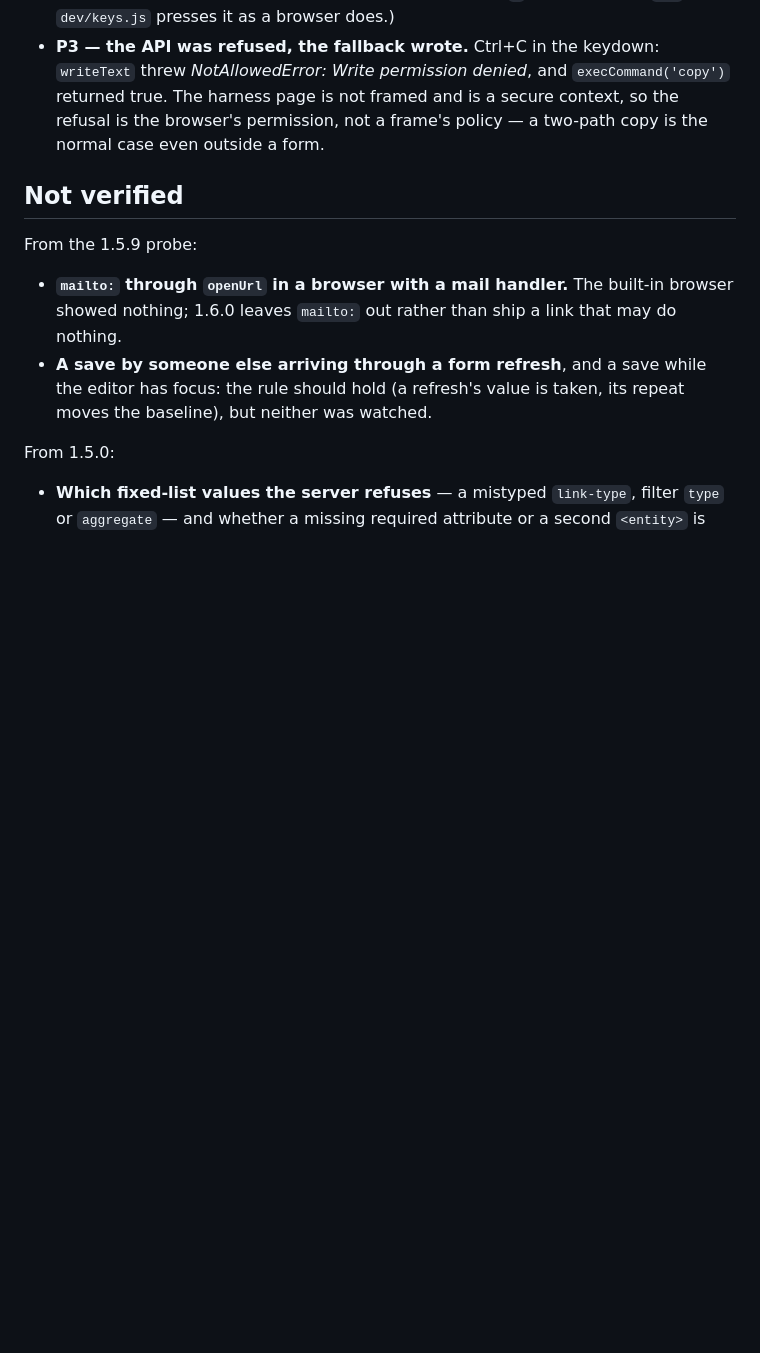
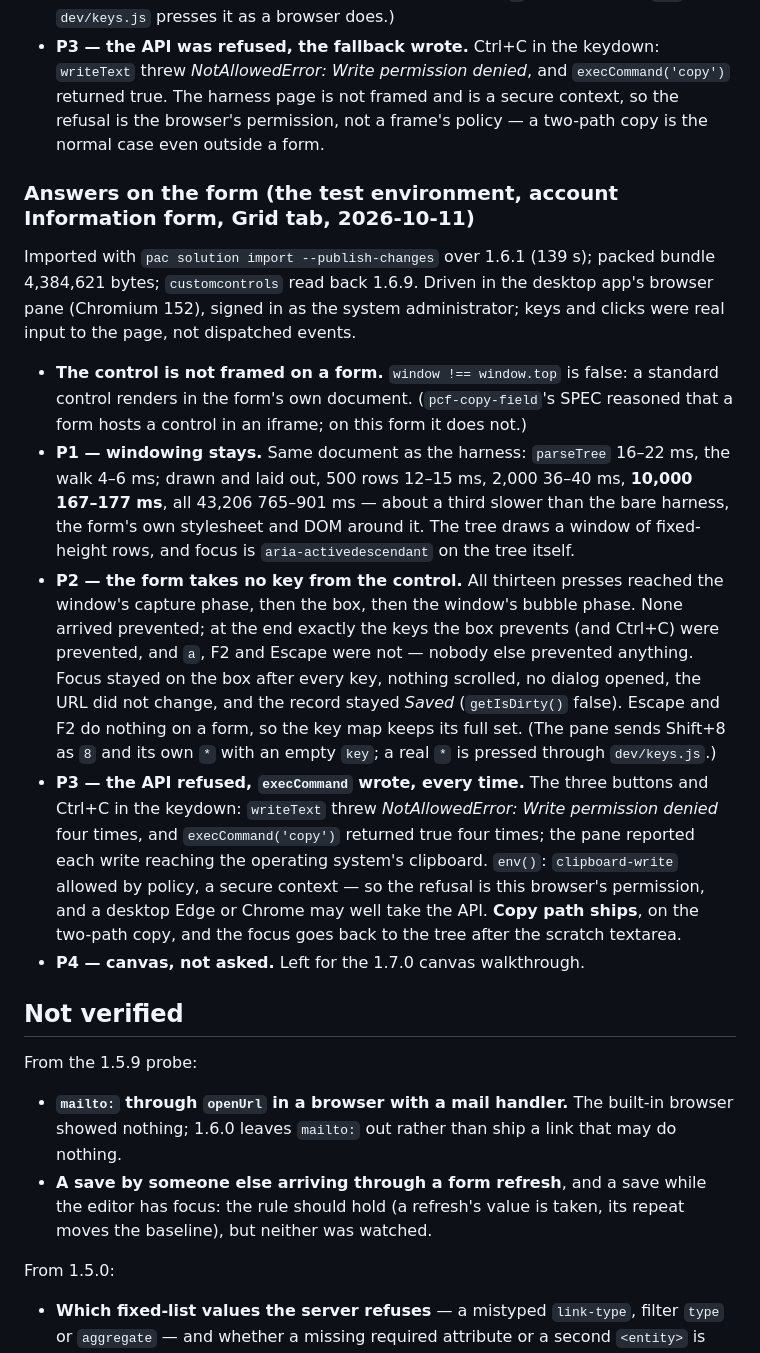
Before and after one commit to Charlesllamas/Code-Editor-PCF, a Markdown page: SPEC.md, the part around the change. Drawn GitHub-style; blank space fills up the shorter version.

Commit message:
Record the 1.6.9 probe's answers from the form

```diff
--- a/SPEC.md
+++ b/SPEC.md
@@ -1094,6 +1094,43 @@ record. **A wrong answer removes the feature it names.**
   is a secure context, so the refusal is the browser's permission, not a
   frame's policy — a two-path copy is the normal case even outside a form.
 
+### Answers on the form (the test environment, account Information form, Grid tab, 2026-10-11)
+
+Imported with `pac solution import --publish-changes` over 1.6.1 (139 s);
+packed bundle 4,384,621 bytes; `customcontrols` read back 1.6.9. Driven in
+the desktop app's browser pane (Chromium 152), signed in as the system
+administrator; keys and clicks were real input to the page, not dispatched
+events.
+
+- **The control is not framed on a form.** `window !== window.top` is false:
+  a standard control renders in the form's own document. (`pcf-copy-field`'s
+  SPEC reasoned that a form hosts a control in an iframe; on this form it
+  does not.)
+- **P1 — windowing stays.** Same document as the harness: `parseTree` 16–22
+  ms, the walk 4–6 ms; drawn and laid out, 500 rows 12–15 ms, 2,000 36–40
+  ms, **10,000 167–177 ms**, all 43,206 765–901 ms — about a third slower
+  than the bare harness, the form's own stylesheet and DOM around it. The
+  tree draws a window of fixed-height rows, and focus is
+  `aria-activedescendant` on the tree itself.
+- **P2 — the form takes no key from the control.** All thirteen presses
+  reached the window's capture phase, then the box, then the window's bubble
+  phase. None arrived prevented; at the end exactly the keys the box
+  prevents (and Ctrl+C) were prevented, and `a`, F2 and Escape were not —
+  nobody else prevented anything. Focus stayed on the box after every key,
+  nothing scrolled, no dialog opened, the URL did not change, and the record
+  stayed *Saved* (`getIsDirty()` false). Escape and F2 do nothing on a form,
+  so the key map keeps its full set. (The pane sends Shift+8 as `8` and its
+  own `*` with an empty `key`; a real `*` is pressed through `dev/keys.js`.)
+- **P3 — the API refused, `execCommand` wrote, every time.** The three
+  buttons and Ctrl+C in the keydown: `writeText` threw *NotAllowedError:
+  Write permission denied* four times, and `execCommand('copy')` returned
+  true four times; the pane reported each write reaching the operating
+  system's clipboard. `env()`: `clipboard-write` allowed by policy, a secure
+  context — so the refusal is this browser's permission, and a desktop Edge
+  or Chrome may well take the API. **Copy path ships**, on the two-path
+  copy, and the focus goes back to the tree after the scratch textarea.
+- **P4 — canvas, not asked.** Left for the 1.7.0 canvas walkthrough.
+
 ## Not verified
 
 From the 1.5.9 probe:
```
